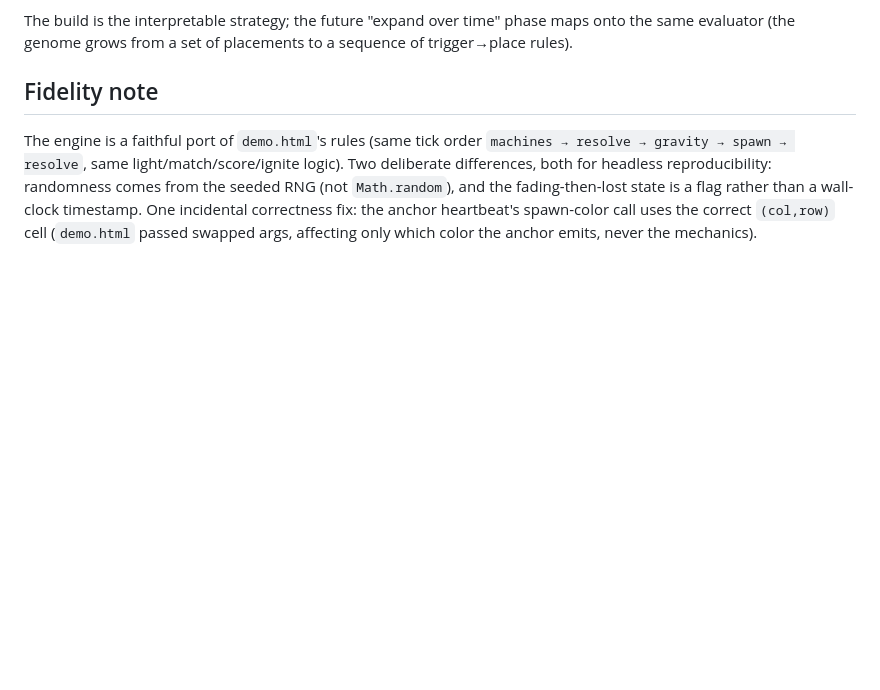
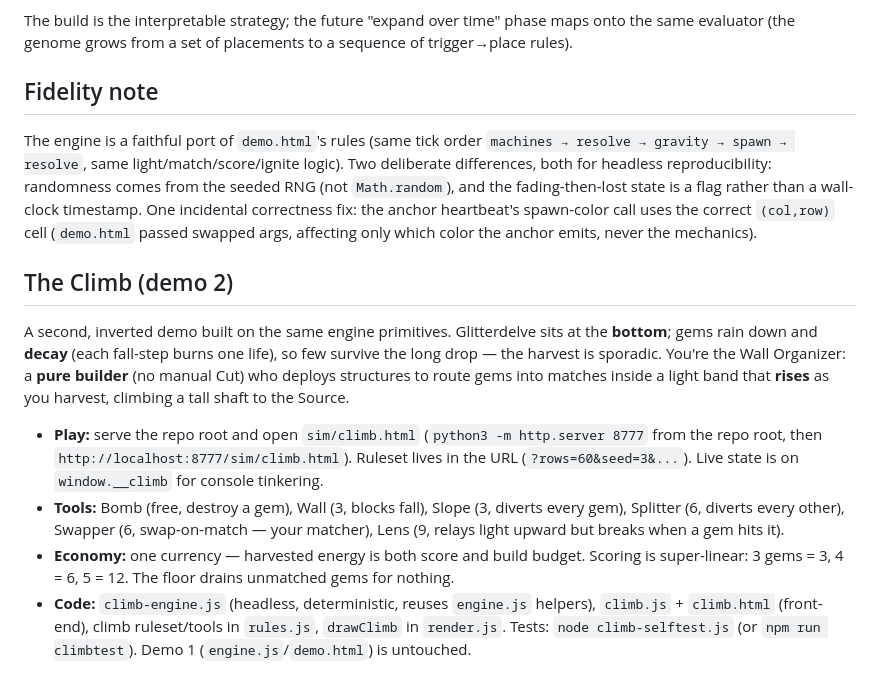
Before and after one commit to Kautiontape/glitterdelve, a Markdown page: sim/README.md, the part around the change. GitHub-like rendering; blank space fills up the shorter version.

Commit message:
climb: document demo 2 in the README; fix drain arg order in plan

```diff
--- a/sim/README.md
+++ b/sim/README.md
@@ -180,3 +180,24 @@ RNG (not `Math.random`), and the fading-then-lost state is a flag rather than a
 timestamp. One incidental correctness fix: the anchor heartbeat's spawn-color call uses the
 correct `(col,row)` cell (`demo.html` passed swapped args, affecting only which color the
 anchor emits, never the mechanics).
+
+## The Climb (demo 2)
+
+A second, inverted demo built on the same engine primitives. Glitterdelve sits at
+the **bottom**; gems rain down and **decay** (each fall-step burns one life), so few
+survive the long drop — the harvest is sporadic. You're the Wall Organizer: a **pure
+builder** (no manual Cut) who deploys structures to route gems into matches inside a
+light band that **rises** as you harvest, climbing a tall shaft to the Source.
+
+- **Play:** serve the repo root and open `sim/climb.html` (`python3 -m http.server 8777`
+  from the repo root, then `http://localhost:8777/sim/climb.html`). Ruleset lives in the
+  URL (`?rows=60&seed=3&...`). Live state is on `window.__climb` for console tinkering.
+- **Tools:** Bomb (free, destroy a gem), Wall (3, blocks fall), Slope (3, diverts every
+  gem), Splitter (6, diverts every other), Swapper (6, swap-on-match — your matcher),
+  Lens (9, relays light upward but breaks when a gem hits it).
+- **Economy:** one currency — harvested energy is both score and build budget. Scoring is
+  super-linear: 3 gems = 3, 4 = 6, 5 = 12. The floor drains unmatched gems for nothing.
+- **Code:** `climb-engine.js` (headless, deterministic, reuses `engine.js` helpers),
+  `climb.js` + `climb.html` (front-end), climb ruleset/tools in `rules.js`, `drawClimb`
+  in `render.js`. Tests: `node climb-selftest.js` (or `npm run climbtest`). Demo 1
+  (`engine.js`/`demo.html`) is untouched.
```
Also changed, not shown: 1 other file.
